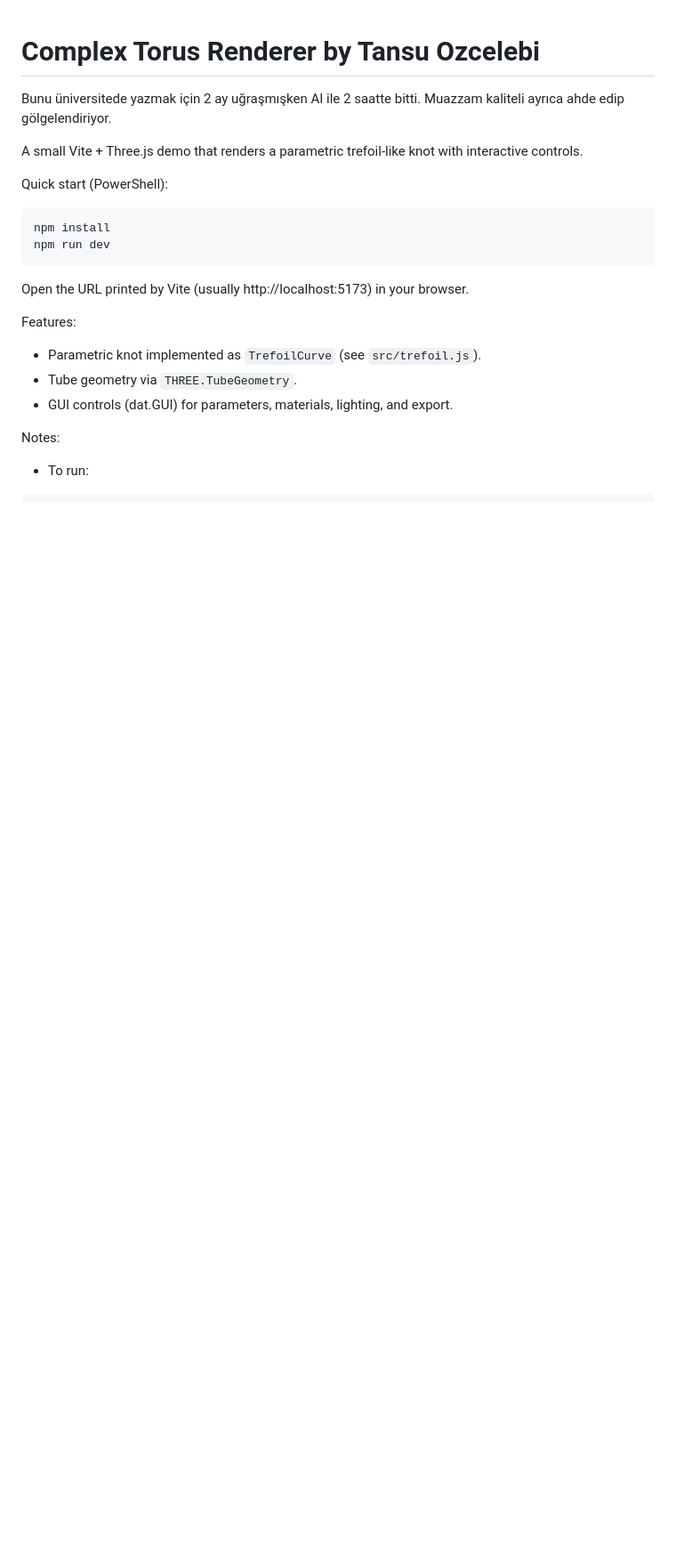
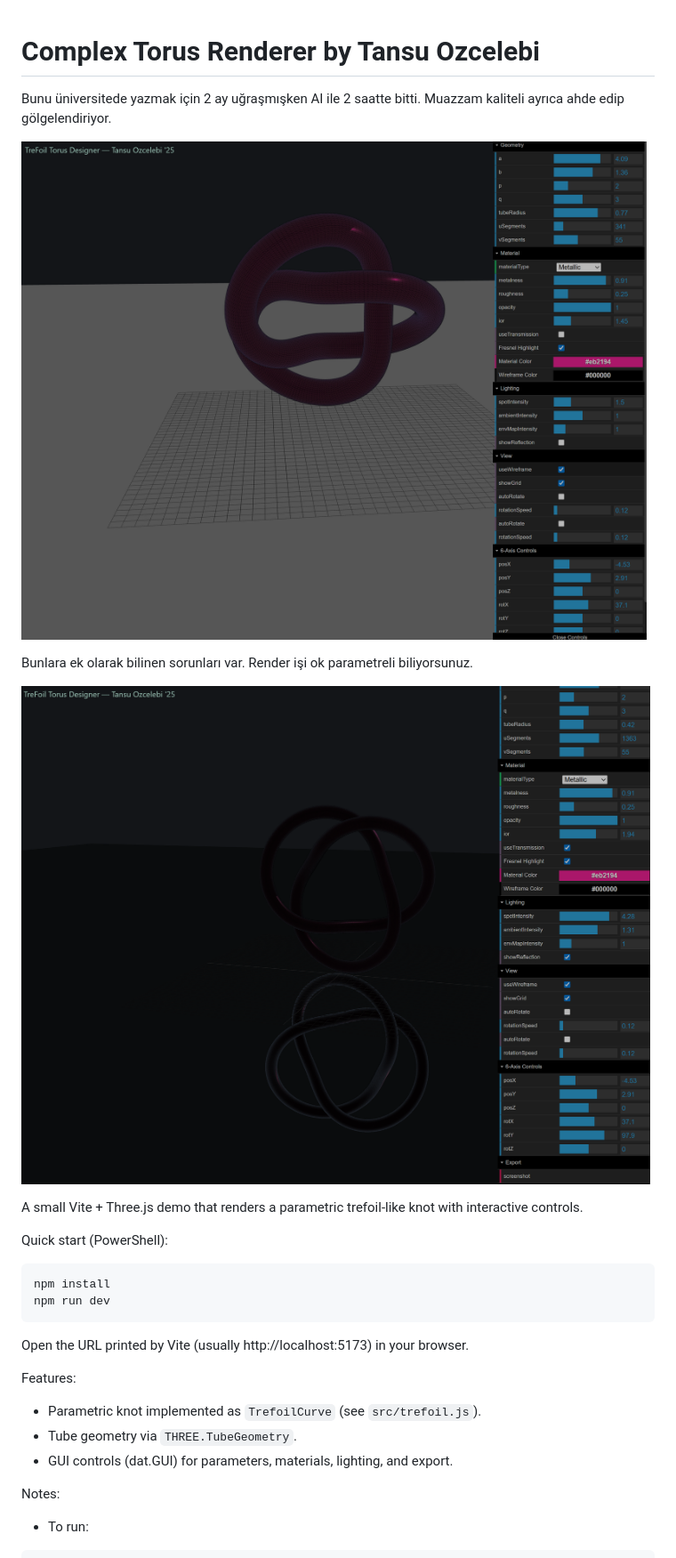
Before and after one commit to tansuozcelebi/Trefoil-Torus-Complex-designer, a Markdown page: README.md, the part around the change. Shown: that part at 89% size. Drawn GitHub-style; pictures changed too: image-1.png (added), image.png (added); blank space fills up the shorter version.

Commit message:
chore: sync latest workspace changes

```diff
--- a/README.md
+++ b/README.md
@@ -2,6 +2,13 @@
 
 Bunu üniversitede yazmak için 2 ay uğraşmışken AI ile 2 saatte bitti.
 Muazzam kaliteli ayrıca ahde edip gölgelendiriyor.
+
+![alt text](image.png)
+
+Bunlara ek olarak bilinen sorunları var. Render işi ok parametreli biliyorsunuz.
+
+![alt text](image-1.png)
+
 
 A small Vite + Three.js demo that renders a parametric trefoil-like knot with interactive controls.
 
```
